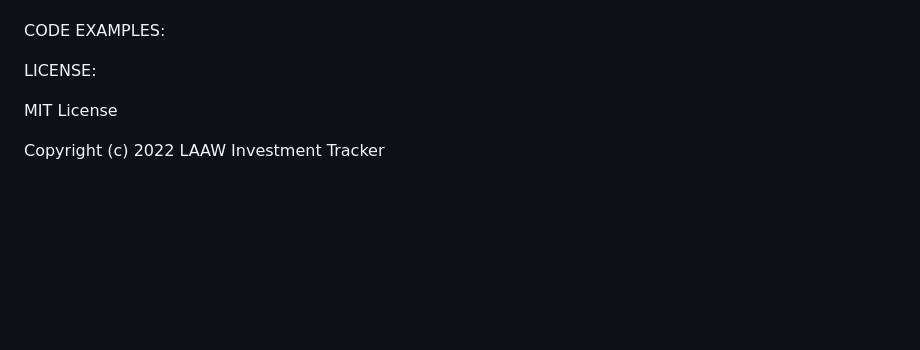
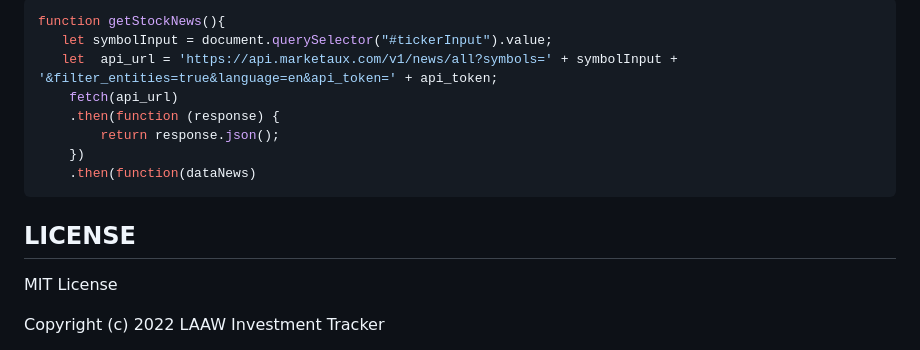
Before and after one commit to Wau00/laaw-investment-tracker-P01, a Markdown page: README.md, the part around the change printed below. GitHub-like rendering; blank space fills up the shorter version.

````diff
--- a/README.md
+++ b/README.md
@@ -50,22 +70,16 @@ TECHNOLOGIES USED:
 
+```js
+function getStockNews(){
+   let symbolInput = document.querySelector("#tickerInput").value;
+   let  api_url = 'https://api.marketaux.com/v1/news/all?symbols=' + symbolInput + '&filter_entities=true&language=en&api_token=' + api_token;
+    fetch(api_url)
+    .then(function (response) {
+        return response.json();
+    })
+    .then(function(dataNews)
+```
 
-
-
-
-
-CODE EXAMPLES:
-
-
-
-
-
-
-
-
-
-
-
-LICENSE:
+## **LICENSE**
 
 MIT License
 
````
Also changed, not shown: other parts of README.md (+40 -20 lines), assets/2022-04-15 21.00.20.gif (added), 5 other files.
